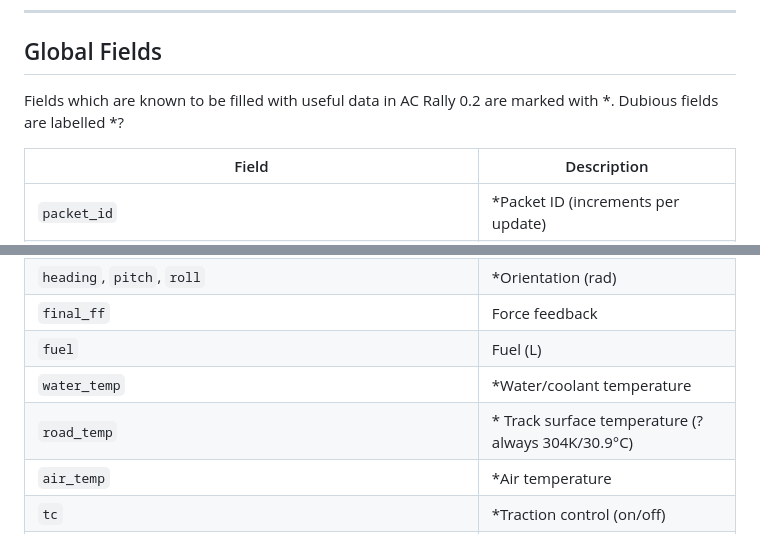
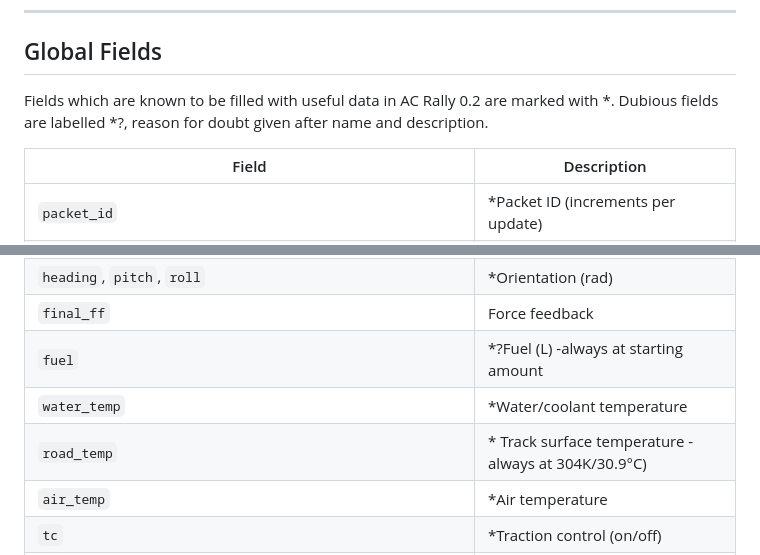
Before and after one commit to decnet100/acr_telemetry, a Markdown page: docs/FIELDS.md, 2 parts joined by grey strips. Drawn GitHub-style.

Commit message:
Update descriptions in FIELDS.md
Clarified descriptions for fuel and road temperature fields.

```diff
--- a/docs/FIELDS.md
+++ b/docs/FIELDS.md
@@ -8,7 +8,7 @@ The `/config` API also returns this list as `available_fields`.
 
 ## Global Fields
 
-Fields which are known to be filled with useful data in AC Rally 0.2 are marked with *. Dubious fields are labelled *?
+Fields which are known to be filled with useful data in AC Rally 0.2 are marked with *. Dubious fields are labelled *?, reason for doubt given after name and description.
 
 | Field | Description |
 |-------|-------------|
@@ -29,9 +29,9 @@ Fields which are known to be filled with useful data in AC Rally 0.2 are marked
 | `g_force_x`, `g_force_y`, `g_force_z` | G-forces |
 | `heading`, `pitch`, `roll` | *Orientation (rad) |
 | `final_ff` | Force feedback |
-| `fuel` | Fuel (L) |
+| `fuel` | *?Fuel (L) -always at starting amount |
 | `water_temp` | *Water/coolant temperature |
-| `road_temp` | * Track surface temperature (? always 304K/30.9°C)|
+| `road_temp` | * Track surface temperature - always at 304K/30.9°C)|
 | `air_temp` | *Air temperature |
 | `tc` | *Traction control (on/off) |
 | `abs` | *ABS (level - 1, 0,-1) |
```
